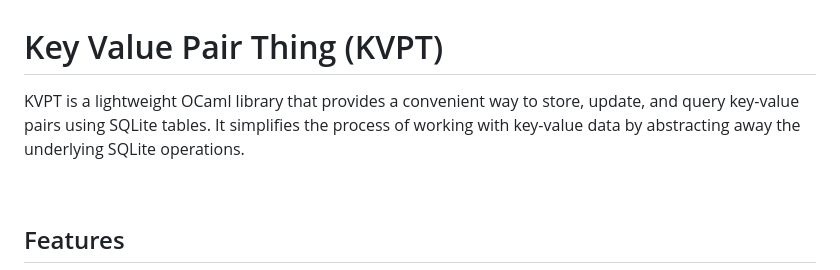
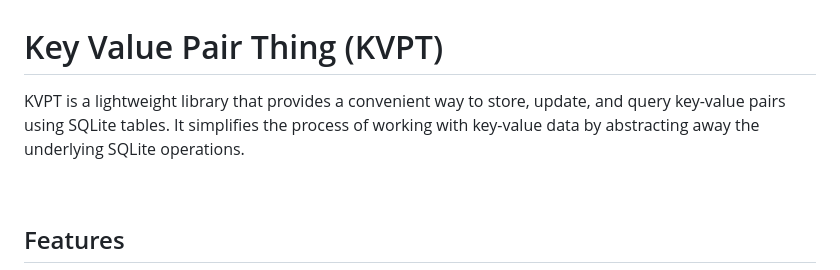
Before and after one commit to sammi-turner/OCaml-Examples, a Markdown page: key_value_pair_thing/README.md, the part around the change. Drawn GitHub-style.

```diff
--- a/key_value_pair_thing/README.md
+++ b/key_value_pair_thing/README.md
@@ -2,7 +2,7 @@
 
 # Key Value Pair Thing (KVPT)
 
-KVPT is a lightweight OCaml library that provides a convenient way to store, update, and query key-value pairs using SQLite tables. It simplifies the process of working with key-value data by abstracting away the underlying SQLite operations.
+KVPT is a lightweight library that provides a convenient way to store, update, and query key-value pairs using SQLite tables. It simplifies the process of working with key-value data by abstracting away the underlying SQLite operations.
 
 <br>
 
```
